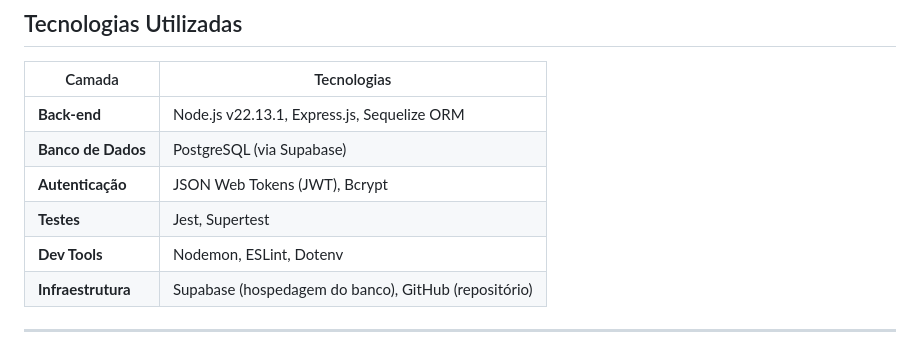
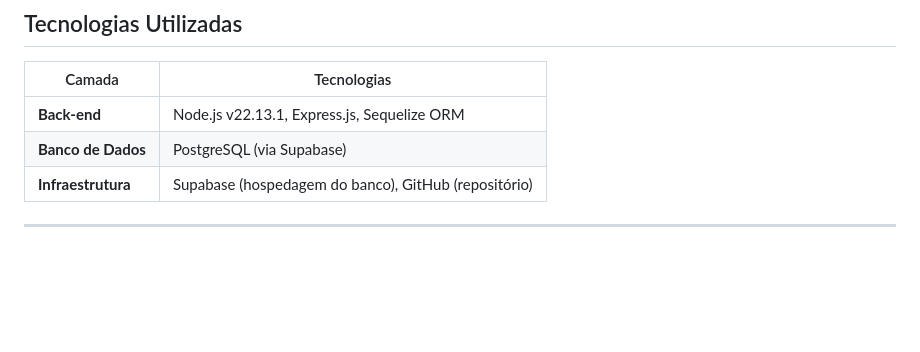
Before and after one commit to nicriedla/Project1, a Markdown page: readme.md, the part around the change. Drawn GitHub-style; blank space fills up the shorter version.

Commit message:
fix: atualização do readme

```diff
--- a/readme.md
+++ b/readme.md
@@ -215,9 +215,6 @@ Funcionalidades
 |--------|-------------|
 | **Back‑end** | Node.js v22.13.1, Express.js, Sequelize ORM |
 | **Banco de Dados** | PostgreSQL (via Supabase) |
-| **Autenticação** | JSON Web Tokens (JWT), Bcrypt |
-| **Testes** | Jest, Supertest |
-| **Dev Tools** | Nodemon, ESLint, Dotenv |
 | **Infraestrutura** | Supabase (hospedagem do banco), GitHub (repositório) |
 
 ---
```
